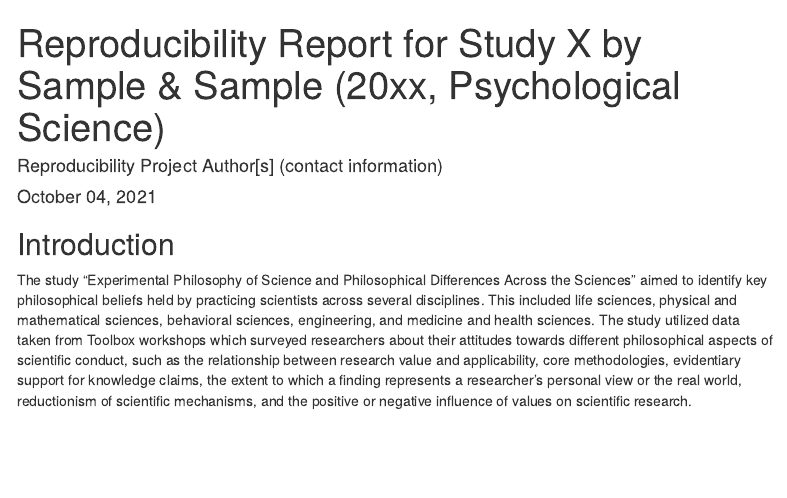
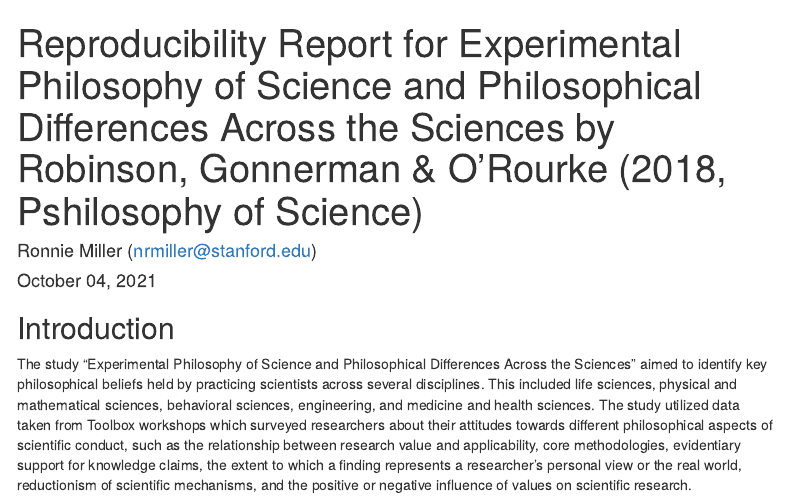
Before and after one commit to psych251/robinson2018, an R Markdown document (writeup/writeup1.Rmd): the page in a window 1100 px wide, from its top. Rendered offline with R 4.5, knitr and Pandoc, with nearby package versions; menus at the side of the page are left out.

Commit message:
Update writeup1.Rmd

```diff
--- a/writeup/writeup1.Rmd
+++ b/writeup/writeup1.Rmd
@@ -1,6 +1,6 @@
 ---
-title: "Reproducibility Report for Study X by Sample & Sample (20xx, Psychological Science)"
-author: "Reproducibility Project Author[s] (contact information)"
+title: "Reproducibility Report for Experimental Philosophy of Science and Philosophical Differences Across the Sciences by Robinson, Gonnerman & O'Rourke (2018, Pshilosophy of Science)"
+author: "Ronnie Miller (nrmiller@stanford.edu)"
 date: "`r format(Sys.time(), '%B %d, %Y')`"
 output:
   html_document:
```
